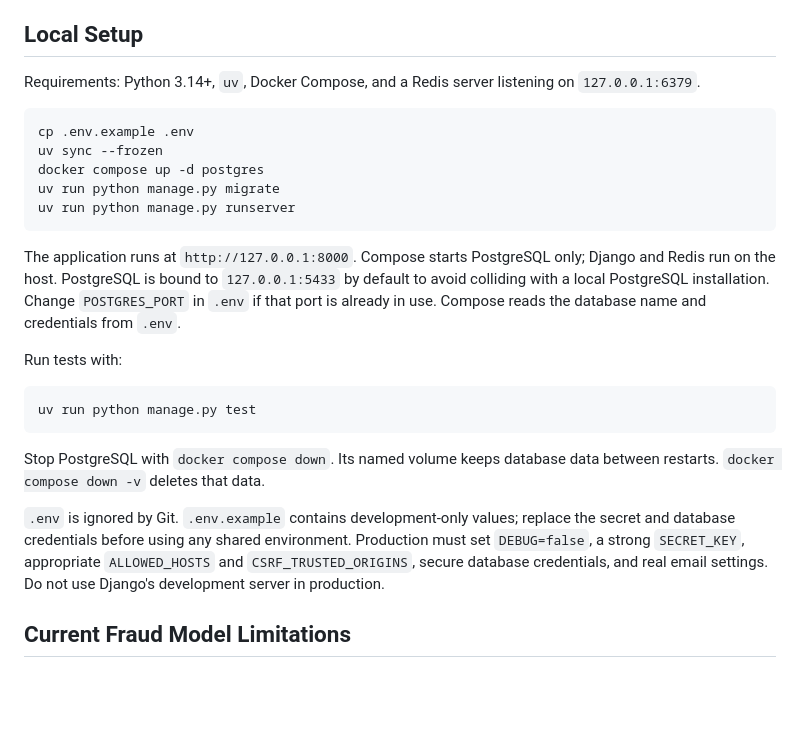
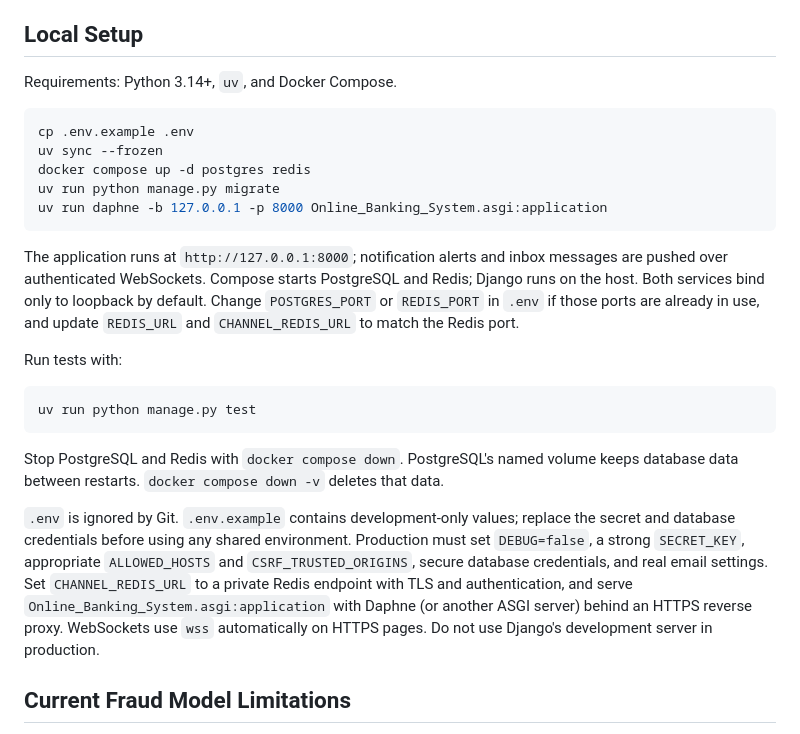
Before and after one commit to Pinchez25/Django_Online_Banking_System_With_Fraud_Detection, a Markdown page: README.md, the part around the change. GitHub-like rendering; blank space fills up the shorter version.

Commit message:
docs: update setup instructions for Redis and Daphne

````diff
--- a/README.md
+++ b/README.md
@@ -4,17 +4,17 @@ This is an educational Django banking application. It demonstrates account manag
 
 ## Local Setup
 
-Requirements: Python 3.14+, `uv`, Docker Compose, and a Redis server listening on `127.0.0.1:6379`.
+Requirements: Python 3.14+, `uv`, and Docker Compose.
 
 ```sh
 cp .env.example .env
 uv sync --frozen
-docker compose up -d postgres
+docker compose up -d postgres redis
 uv run python manage.py migrate
-uv run python manage.py runserver
+uv run daphne -b 127.0.0.1 -p 8000 Online_Banking_System.asgi:application
 ```
 
-The application runs at `http://127.0.0.1:8000`. Compose starts PostgreSQL only; Django and Redis run on the host. PostgreSQL is bound to `127.0.0.1:5433` by default to avoid colliding with a local PostgreSQL installation. Change `POSTGRES_PORT` in `.env` if that port is already in use. Compose reads the database name and credentials from `.env`.
+The application runs at `http://127.0.0.1:8000`; notification alerts and inbox messages are pushed over authenticated WebSockets. Compose starts PostgreSQL and Redis; Django runs on the host. Both services bind only to loopback by default. Change `POSTGRES_PORT` or `REDIS_PORT` in `.env` if those ports are already in use, and update `REDIS_URL` and `CHANNEL_REDIS_URL` to match the Redis port.
 
 Run tests with:
 
@@ -22,9 +22,9 @@ Run tests with:
 uv run python manage.py test
 ```
 
-Stop PostgreSQL with `docker compose down`. Its named volume keeps database data between restarts. `docker compose down -v` deletes that data.
+Stop PostgreSQL and Redis with `docker compose down`. PostgreSQL's named volume keeps database data between restarts. `docker compose down -v` deletes that data.
 
-`.env` is ignored by Git. `.env.example` contains development-only values; replace the secret and database credentials before using any shared environment. Production must set `DEBUG=false`, a strong `SECRET_KEY`, appropriate `ALLOWED_HOSTS` and `CSRF_TRUSTED_ORIGINS`, secure database credentials, and real email settings. Do not use Django's development server in production.
+`.env` is ignored by Git. `.env.example` contains development-only values; replace the secret and database credentials before using any shared environment. Production must set `DEBUG=false`, a strong `SECRET_KEY`, appropriate `ALLOWED_HOSTS` and `CSRF_TRUSTED_ORIGINS`, secure database credentials, and real email settings. Set `CHANNEL_REDIS_URL` to a private Redis endpoint with TLS and authentication, and serve `Online_Banking_System.asgi:application` with Daphne (or another ASGI server) behind an HTTPS reverse proxy. WebSockets use `wss` automatically on HTTPS pages. Do not use Django's development server in production.
 
 ## Current Fraud Model Limitations
 
````
